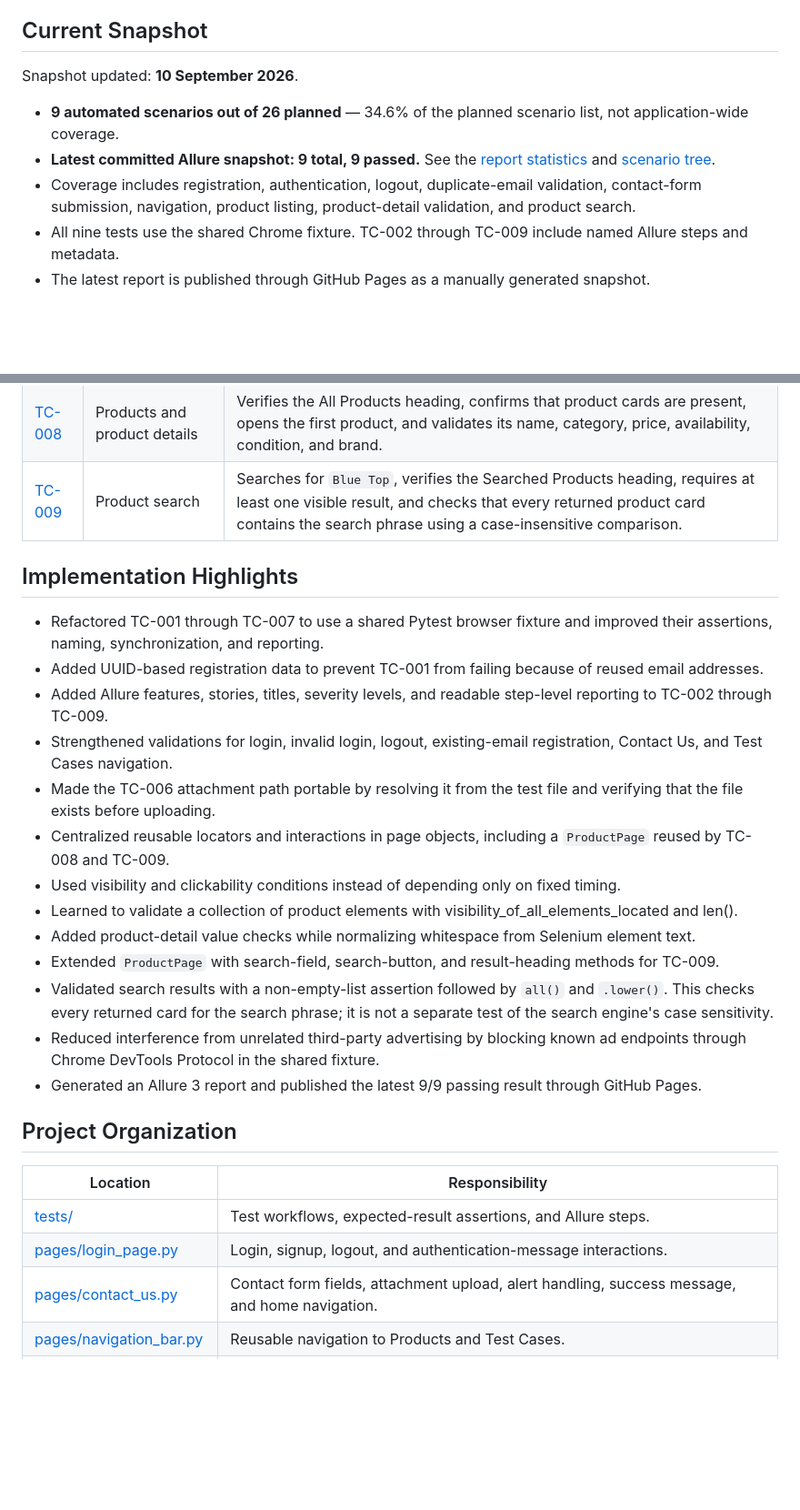
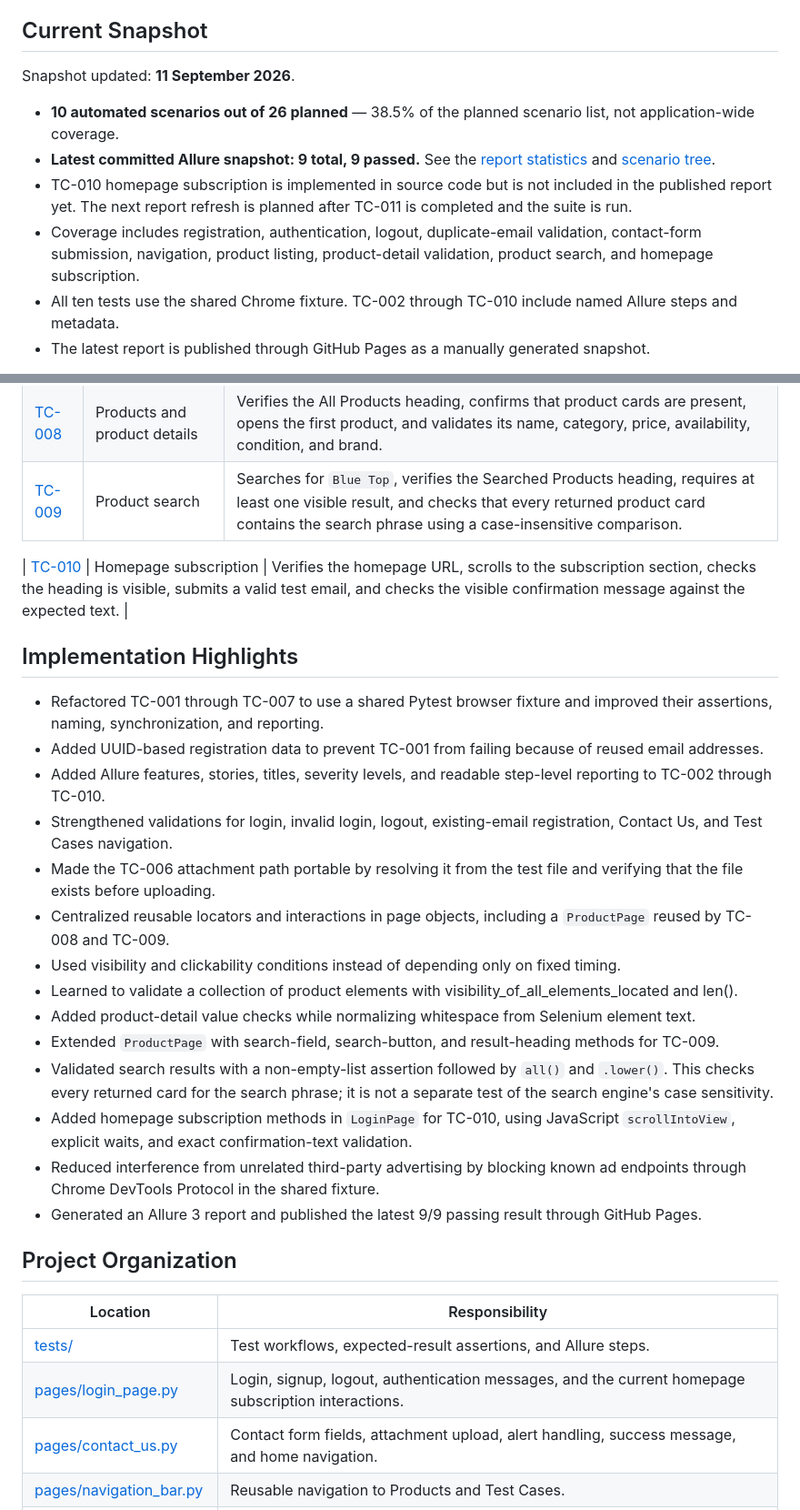
Before and after one commit to siler1o/Selenium-QA-automation-PORTFOLIO, a Markdown page: README.md, 2 parts joined by grey strips. Shown at 91% size. GitHub-like rendering; blank space fills up the shorter version.

Commit message:
docs: add TC010 subscription coverage and clarify report snapshot

```diff
--- a/README.md
+++ b/README.md
@@ -8,12 +8,13 @@ The project translates documented scenarios into automated checks against [Autom
 
 ## Current Snapshot
 
-Snapshot updated: **10 September 2026**.
+Snapshot updated: **11 September 2026**.
 
-- **9 automated scenarios out of 26 planned** — 34.6% of the planned scenario list, not application-wide coverage.
+- **10 automated scenarios out of 26 planned** — 38.5% of the planned scenario list, not application-wide coverage.
 - **Latest committed Allure snapshot: 9 total, 9 passed.** See the [report statistics](docs/widgets/statistic.json) and [scenario tree](docs/widgets/tree.json).
-- Coverage includes registration, authentication, logout, duplicate-email validation, contact-form submission, navigation, product listing, product-detail validation, and product search.
-- All nine tests use the shared Chrome fixture. TC-002 through TC-009 include named Allure steps and metadata.
+- TC-010 homepage subscription is implemented in source code but is not included in the published report yet. The next report refresh is planned after TC-011 is completed and the suite is run.
+- Coverage includes registration, authentication, logout, duplicate-email validation, contact-form submission, navigation, product listing, product-detail validation, product search, and homepage subscription.
+- All ten tests use the shared Chrome fixture. TC-002 through TC-010 include named Allure steps and metadata.
 - The latest report is published through GitHub Pages as a manually generated snapshot.
 
 The documented local environment is Windows with Google Chrome, Python 3.11.4, Pytest 9.1.1, and allure-pytest 2.16.0; the report is built with Allure CLI 3.16.0. The result above is a snapshot of a local run, not a CI result, application-wide coverage measurement, or guarantee that future runs will pass.
@@ -32,11 +33,13 @@ The documented local environment is Windows with Google Chrome, Python 3.11.4, P
 | [TC-008](tests/test_TC008_Products_Page.py) | Products and product details | Verifies the All Products heading, confirms that product cards are present, opens the first product, and validates its name, category, price, availability, condition, and brand. |
 | [TC-009](tests/test_TC009_Product_Search.py) | Product search | Searches for `Blue Top`, verifies the Searched Products heading, requires at least one visible result, and checks that every returned product card contains the search phrase using a case-insensitive comparison. |
 
+| [TC-010](tests/test_TC010_Subscription.py) | Homepage subscription | Verifies the homepage URL, scrolls to the subscription section, checks the heading is visible, submits a valid test email, and checks the visible confirmation message against the expected text. |
+
 ## Implementation Highlights
 
 - Refactored TC-001 through TC-007 to use a shared Pytest browser fixture and improved their assertions, naming, synchronization, and reporting.
 - Added UUID-based registration data to prevent TC-001 from failing because of reused email addresses.
-- Added Allure features, stories, titles, severity levels, and readable step-level reporting to TC-002 through TC-009.
+- Added Allure features, stories, titles, severity levels, and readable step-level reporting to TC-002 through TC-010.
 - Strengthened validations for login, invalid login, logout, existing-email registration, Contact Us, and Test Cases navigation.
 - Made the TC-006 attachment path portable by resolving it from the test file and verifying that the file exists before uploading.
 - Centralized reusable locators and interactions in page objects, including a `ProductPage` reused by TC-008 and TC-009.
@@ -45,6 +48,7 @@ The documented local environment is Windows with Google Chrome, Python 3.11.4, P
 - Added product-detail value checks while normalizing whitespace from Selenium element text.
 - Extended `ProductPage` with search-field, search-button, and result-heading methods for TC-009.
 - Validated search results with a non-empty-list assertion followed by `all()` and `.lower()`. This checks every returned card for the search phrase; it is not a separate test of the search engine's case sensitivity.
+- Added homepage subscription methods in `LoginPage` for TC-010, using JavaScript `scrollIntoView`, explicit waits, and exact confirmation-text validation.
 - Reduced interference from unrelated third-party advertising by blocking known ad endpoints through Chrome DevTools Protocol in the shared fixture.
 - Generated an Allure 3 report and published the latest 9/9 passing result through GitHub Pages.
 
@@ -53,7 +57,7 @@ The documented local environment is Windows with Google Chrome, Python 3.11.4, P
 | Location | Responsibility |
 | --- | --- |
 | [tests/](tests/) | Test workflows, expected-result assertions, and Allure steps. |
-| [pages/login_page.py](pages/login_page.py) | Login, signup, logout, and authentication-message interactions. |
+| [pages/login_page.py](pages/login_page.py) | Login, signup, logout, authentication messages, and the current homepage subscription interactions. |
 | [pages/contact_us.py](pages/contact_us.py) | Contact form fields, attachment upload, alert handling, success message, and home navigation. |
 | [pages/navigation_bar.py](pages/navigation_bar.py) | Reusable navigation to Products and Test Cases. |
 | [pages/products_page.py](pages/products_page.py) | Product-list, product-detail, and search locators, waits, and interactions shared by TC-008 and TC-009. |
```
Also changed, not shown: other parts of README.md (+9 -6 lines).
